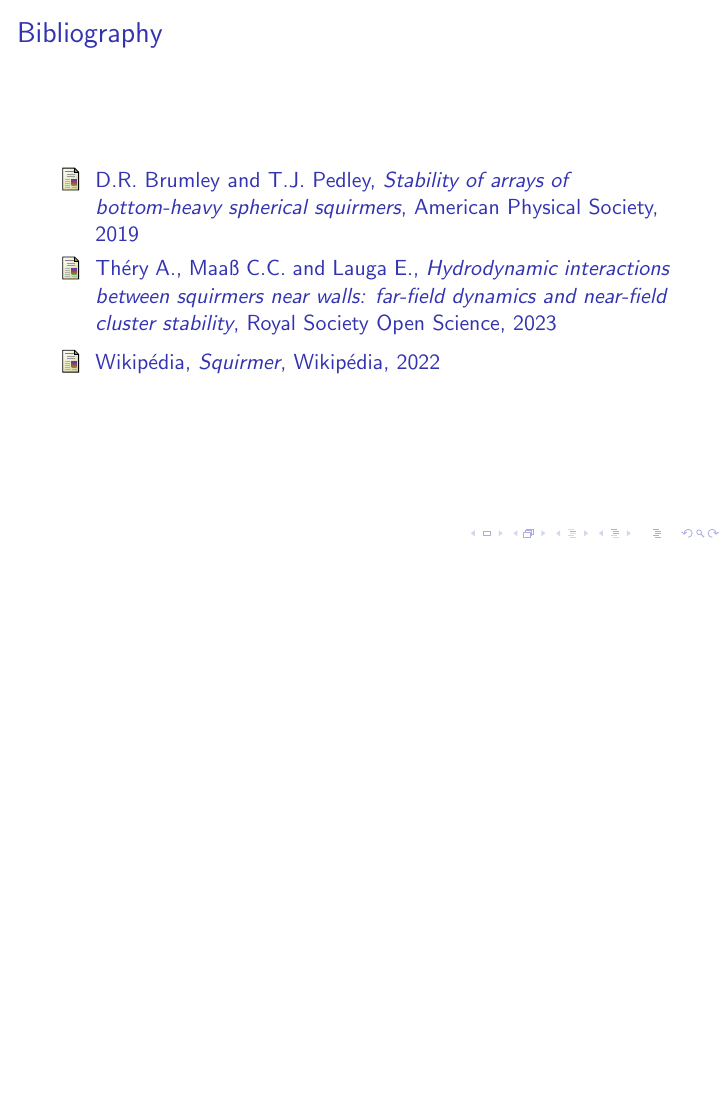
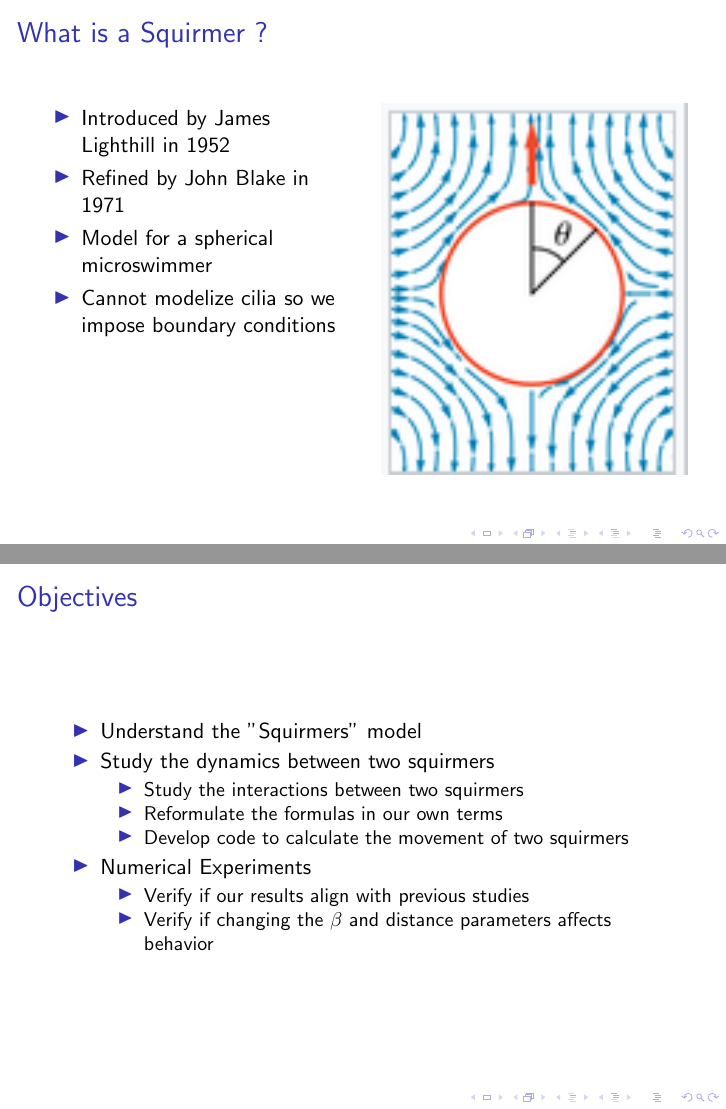
Before and after one commit to master-csmi/2024-m1-nemo, LaTeX slides (Presentation/V0/presentation.tex): page 3 of 3 before the commit and pages 2 and 3 of 5 after it, the two joined at a grey line, the shorter picture padded with empty space. Compiled offline with pdfLaTeX.

Commit message:
Presentation almost done, still misses roadmap

```diff
--- a/Presentation/V0/presentation.tex
+++ b/Presentation/V0/presentation.tex
@@ -1,4 +1,6 @@
 \documentclass{beamer}
+\usepackage{graphicx}
+
 \title{Squirmers: Understanding and Simulating their interactions}
 \author{Robin and Justine}
 
@@ -8,6 +10,40 @@
 \end{frame}
 
 \begin{frame}{What is a Squirmer ?}
+    \begin{columns}[T]
+        \begin{column}{0.5\textwidth}
+            \begin{itemize}
+                \item Introduced by James Lighthill in 1952
+                \item Refined by John Blake in 1971
+                \item Model for a spherical microswimmer
+                \item Cannot modelize cilia so we impose boundary conditions
+            \end{itemize}
+        \end{column}
+        \begin{column}{0.5\textwidth}
+            \centering
+            \includegraphics[width=\textwidth]{images/squirmer.png}
+        \end{column}
+    \end{columns}
+\end{frame}
+
+\begin{frame}{Objectives}
+    \begin{itemize}
+        \item Understand the "Squirmers" model
+        \item Study the dynamics between two squirmers
+        \begin{itemize}
+            \item Study the interactions between two squirmers
+            \item Reformulate the formulas in our own terms
+            \item Develop code to calculate the movement of two squirmers
+        \end{itemize}
+        \item Numerical Experiments
+        \begin{itemize}
+            \item Verify if our results align with previous studies
+            \item Verify if changing the $\beta$ and distance parameters affects behavior
+        \end{itemize}
+    \end{itemize}
+\end{frame}
+
+\begin{frame}{Roadmap}
 
 \end{frame}
 
```
